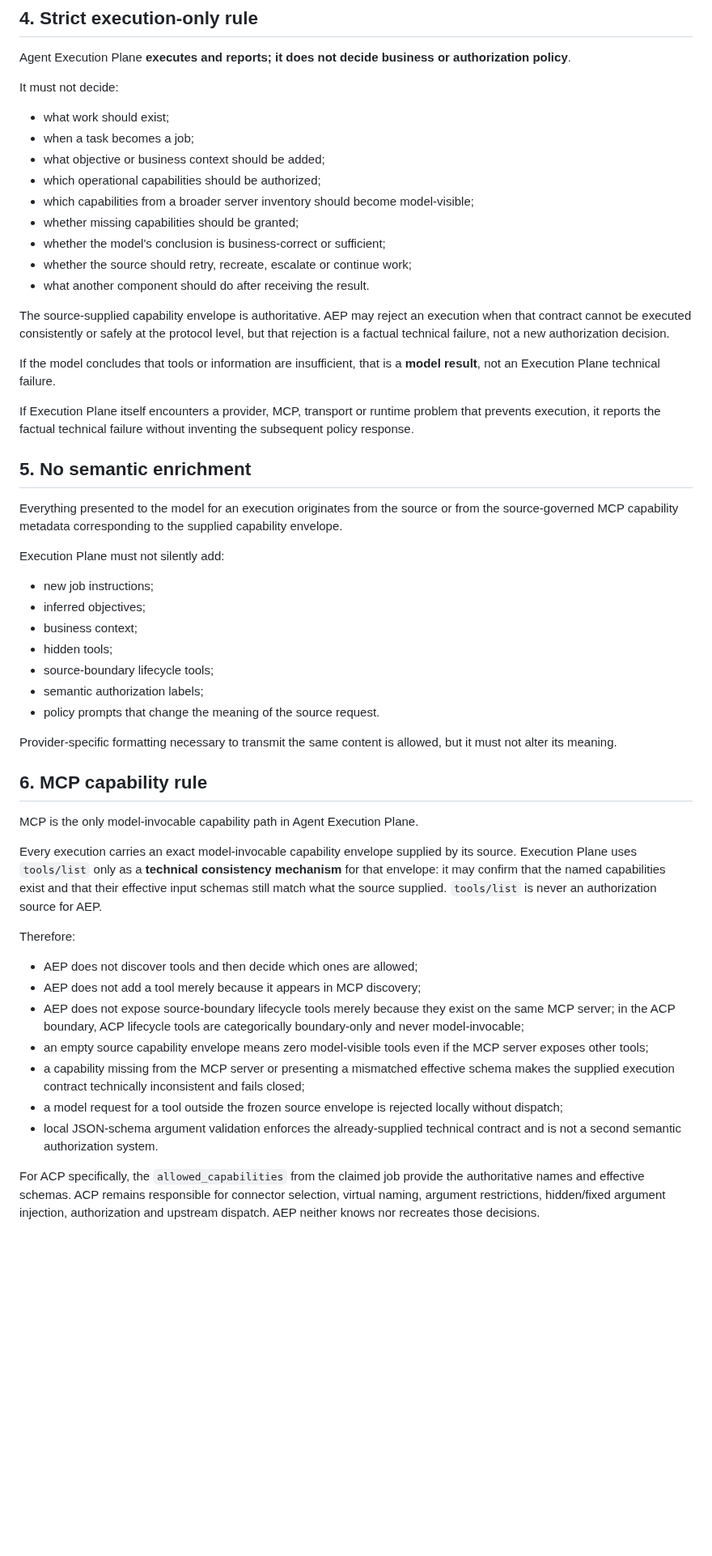
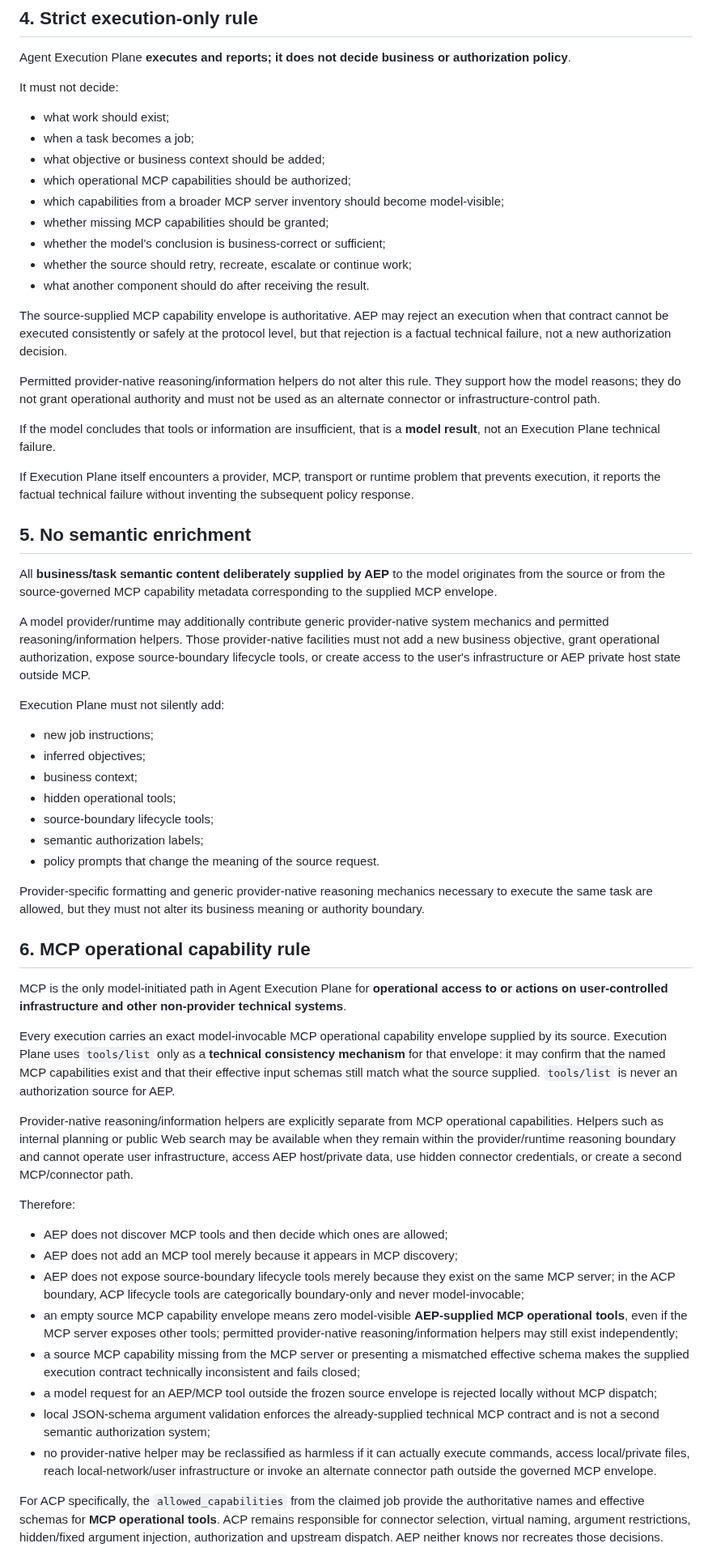
Before and after one commit to tlamoureux24/haos_apps, a Markdown page: agent_execution_plane/PROJECT_BRIEF.md, the part around one of its changes. Shown at 81% size. Rendered like a GitHub page; blank space fills up the shorter version.

Commit message:
docs(aep): clarify native reasoning helpers versus operational capabilities

```diff
--- a/agent_execution_plane/PROJECT_BRIEF.md
+++ b/agent_execution_plane/PROJECT_BRIEF.md
@@ -107,14 +113,16 @@ It must not decide:
 - what work should exist;
 - when a task becomes a job;
 - what objective or business context should be added;
-- which operational capabilities should be authorized;
-- which capabilities from a broader server inventory should become model-visible;
-- whether missing capabilities should be granted;
+- which operational MCP capabilities should be authorized;
+- which capabilities from a broader MCP server inventory should become model-visible;
+- whether missing MCP capabilities should be granted;
 - whether the model's conclusion is business-correct or sufficient;
 - whether the source should retry, recreate, escalate or continue work;
 - what another component should do after receiving the result.
 
-The source-supplied capability envelope is authoritative. AEP may reject an execution when that contract cannot be executed consistently or safely at the protocol level, but that rejection is a factual technical failure, not a new authorization decision.
+The source-supplied MCP capability envelope is authoritative. AEP may reject an execution when that contract cannot be executed consistently or safely at the protocol level, but that rejection is a factual technical failure, not a new authorization decision.
+
+Permitted provider-native reasoning/information helpers do not alter this rule. They support how the model reasons; they do not grant operational authority and must not be used as an alternate connector or infrastructure-control path.
 
 If the model concludes that tools or information are insufficient, that is a **model result**, not an Execution Plane technical failure.
 
@@ -122,35 +130,40 @@ If Execution Plane itself encounters a provider, MCP, transport or runtime probl
 
 ## 5. No semantic enrichment
 
-Everything presented to the model for an execution originates from the source or from the source-governed MCP capability metadata corresponding to the supplied capability envelope.
+All **business/task semantic content deliberately supplied by AEP** to the model originates from the source or from the source-governed MCP capability metadata corresponding to the supplied MCP envelope.
+
+A model provider/runtime may additionally contribute generic provider-native system mechanics and permitted reasoning/information helpers. Those provider-native facilities must not add a new business objective, grant operational authorization, expose source-boundary lifecycle tools, or create access to the user's infrastructure or AEP private host state outside MCP.
 
 Execution Plane must not silently add:
 
 - new job instructions;
 - inferred objectives;
 - business context;
-- hidden tools;
+- hidden operational tools;
 - source-boundary lifecycle tools;
 - semantic authorization labels;
 - policy prompts that change the meaning of the source request.
 
-Provider-specific formatting necessary to transmit the same content is allowed, but it must not alter its meaning.
+Provider-specific formatting and generic provider-native reasoning mechanics necessary to execute the same task are allowed, but they must not alter its business meaning or authority boundary.
 
-## 6. MCP capability rule
+## 6. MCP operational capability rule
 
-MCP is the only model-invocable capability path in Agent Execution Plane.
+MCP is the only model-initiated path in Agent Execution Plane for **operational access to or actions on user-controlled infrastructure and other non-provider technical systems**.
 
-Every execution carries an exact model-invocable capability envelope supplied by its source. Execution Plane uses `tools/list` only as a **technical consistency mechanism** for that envelope: it may confirm that the named capabilities exist and that their effective input schemas still match what the source supplied. `tools/list` is never an authorization source for AEP.
+Every execution carries an exact model-invocable MCP operational capability envelope supplied by its source. Execution Plane uses `tools/list` only as a **technical consistency mechanism** for that envelope: it may confirm that the named MCP capabilities exist and that their effective input schemas still match what the source supplied. `tools/list` is never an authorization source for AEP.
+
+Provider-native reasoning/information helpers are explicitly separate from MCP operational capabilities. Helpers such as internal planning or public Web search may be available when they remain within the provider/runtime reasoning boundary and cannot operate user infrastructure, access AEP host/private data, use hidden connector credentials, or create a second MCP/connector path.
 
 Therefore:
 
-- AEP does not discover tools and then decide which ones are allowed;
-- AEP does not add a tool merely because it appears in MCP discovery;
+- AEP does not discover MCP tools and then decide which ones are allowed;
+- AEP does not add an MCP tool merely because it appears in MCP discovery;
 - AEP does not expose source-boundary lifecycle tools merely because they exist on the same MCP server; in the ACP boundary, ACP lifecycle tools are categorically boundary-only and never model-invocable;
-- an empty source capability envelope means zero model-visible tools even if the MCP server exposes other tools;
-- a capability missing from the MCP server or presenting a mismatched effective schema makes the supplied execution contract technically inconsistent and fails closed;
-- a model request for a tool outside the frozen source envelope is rejected locally without dispatch;
-- local JSON-schema argument validation enforces the already-supplied technical contract and is not a second semantic authorization system.
+- an empty source MCP capability envelope means zero model-visible **AEP-supplied MCP operational tools**, even if the MCP server exposes other tools; permitted provider-native reasoning/information helpers may still exist independently;
+- a source MCP capability missing from the MCP server or presenting a mismatched effective schema makes the supplied execution contract technically inconsistent and fails closed;
+- a model request for an AEP/MCP tool outside the frozen source envelope is rejected locally without MCP dispatch;
+- local JSON-schema argument validation enforces the already-supplied technical MCP contract and is not a second semantic authorization system;
+- no provider-native helper may be reclassified as harmless if it can actually execute commands, access local/private files, reach local-network/user infrastructure or invoke an alternate connector path outside the governed MCP envelope.
 
-For ACP specifically, the `allowed_capabilities` from the claimed job provide the authoritative names and effective schemas. ACP remains responsible for connector selection, virtual naming, argument restrictions, hidden/fixed argument injection, authorization and upstream dispatch. AEP neither knows nor recreates those decisions.
+For ACP specifically, the `allowed_capabilities` from the claimed job provide the authoritative names and effective schemas for **MCP operational tools**. ACP remains responsible for connector selection, virtual naming, argument restrictions, hidden/fixed argument injection, authorization and upstream dispatch. AEP neither knows nor recreates those decisions.
 
```
Also changed, not shown: other parts of agent_execution_plane/PROJECT_BRIEF.md (+44 -26 lines).
